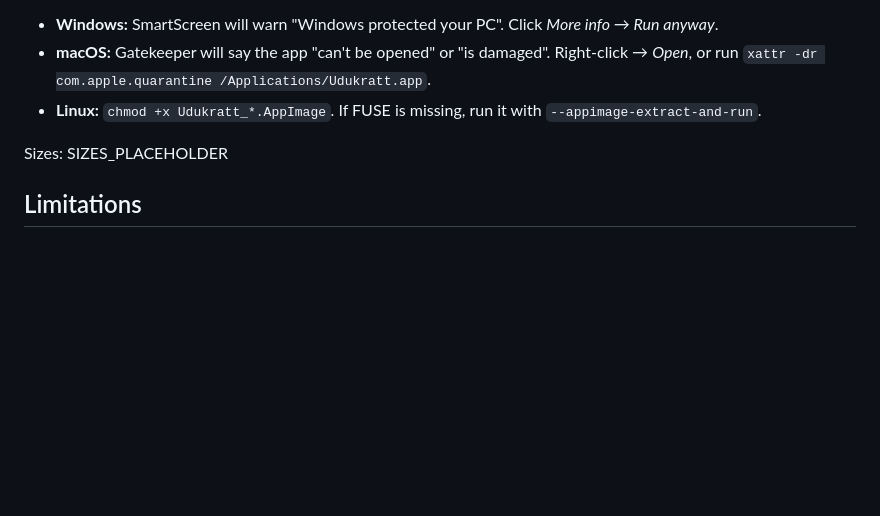
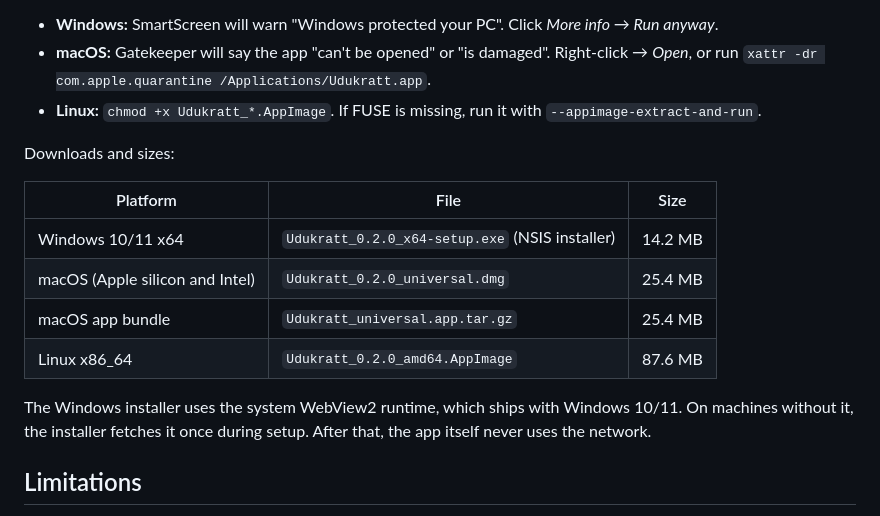
Before and after one commit to Antononlahe/udukratt, a Markdown page: README.md, the part around the change. Rendered like a GitHub page; blank space fills up the shorter version.

Commit message:
README: v0.2 desktop download sizes

```diff
--- a/README.md
+++ b/README.md
@@ -53,7 +53,16 @@ The builds are **unsigned**:
 - **macOS:** Gatekeeper will say the app "can't be opened" or "is damaged". Right-click → *Open*, or run `xattr -dr com.apple.quarantine /Applications/Udukratt.app`.
 - **Linux:** `chmod +x Udukratt_*.AppImage`. If FUSE is missing, run it with `--appimage-extract-and-run`.
 
-Sizes: SIZES_PLACEHOLDER
+Downloads and sizes:
+
+| Platform | File | Size |
+|---|---|---|
+| Windows 10/11 x64 | `Udukratt_0.2.0_x64-setup.exe` (NSIS installer) | 14.2 MB |
+| macOS (Apple silicon and Intel) | `Udukratt_0.2.0_universal.dmg` | 25.4 MB |
+| macOS app bundle | `Udukratt_universal.app.tar.gz` | 25.4 MB |
+| Linux x86_64 | `Udukratt_0.2.0_amd64.AppImage` | 87.6 MB |
+
+The Windows installer uses the system WebView2 runtime, which ships with Windows 10/11. On machines without it, the installer fetches it once during setup. After that, the app itself never uses the network.
 
 ## Limitations
 
```
